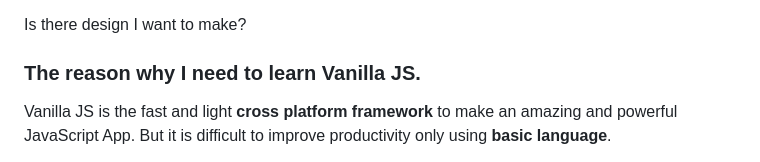
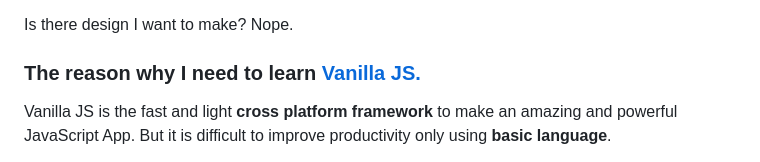
Before and after one commit to hyungJinn/jsStudy, a Markdown page: README.md, the part around one of its changes. GitHub-like rendering.

```diff
--- a/README.md
+++ b/README.md
@@ -5,8 +8,7 @@ Chrome App made with VanillaJS
 Is there design I want to make?
+Nope.
 
-### The reason why I need to learn Vanilla JS.
-
-[vanilla js]: (http://vanilla-js.com/)
+### The reason why I need to learn [Vanilla JS.](http://vanilla-js.com/)
 
 Vanilla JS is the fast and light **cross platform framework** to make an amazing and powerful JavaScript App. But it is difficult to improve productivity only using **basic language**.
 
```
Also changed, not shown: other parts of README.md (+3 -0 lines).
